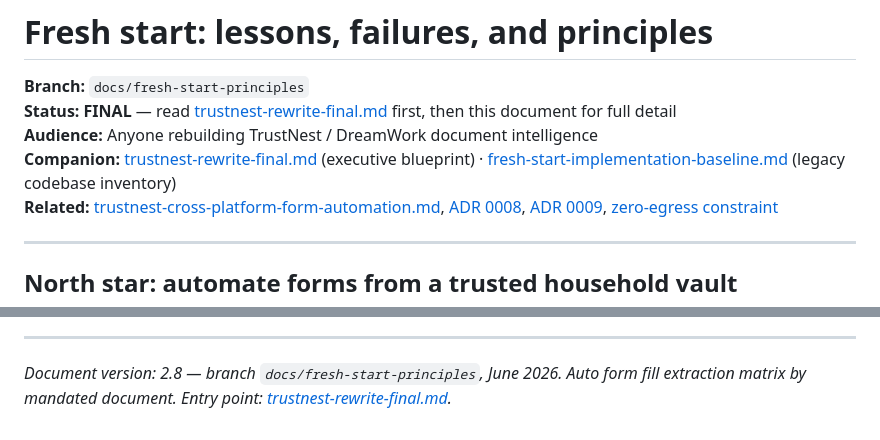
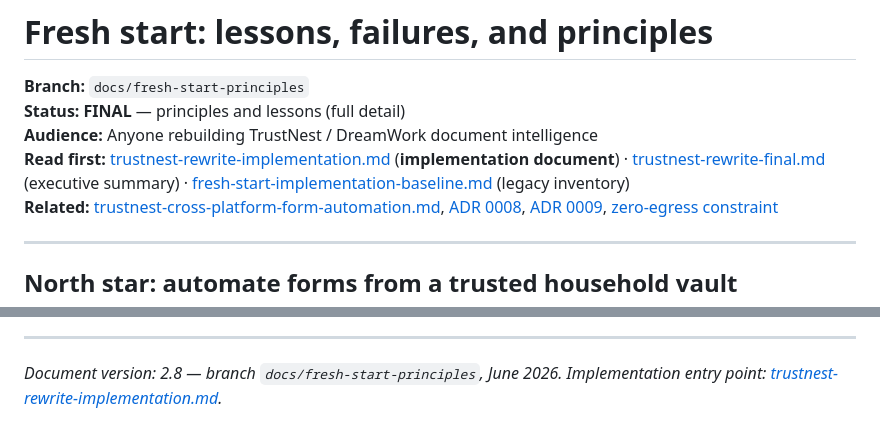
Before and after one commit to gangavhi/dream-work-reality, a Markdown page: docs/fresh-start-lessons-and-principles.md, 2 parts joined by grey strips. Drawn GitHub-style.

```diff
--- a/docs/fresh-start-lessons-and-principles.md
+++ b/docs/fresh-start-lessons-and-principles.md
@@ -1,9 +1,9 @@
 # Fresh start: lessons, failures, and principles
 
 **Branch:** `docs/fresh-start-principles`
-**Status:** **FINAL** — read [trustnest-rewrite-final.md](trustnest-rewrite-final.md) first, then this document for full detail
+**Status:** **FINAL** — principles and lessons (full detail)
 **Audience:** Anyone rebuilding TrustNest / DreamWork document intelligence
-**Companion:** [trustnest-rewrite-final.md](trustnest-rewrite-final.md) (executive blueprint) · [fresh-start-implementation-baseline.md](fresh-start-implementation-baseline.md) (legacy codebase inventory)
+**Read first:** [trustnest-rewrite-implementation.md](trustnest-rewrite-implementation.md) (**implementation document**) · [trustnest-rewrite-final.md](trustnest-rewrite-final.md) (executive summary) · [fresh-start-implementation-baseline.md](fresh-start-implementation-baseline.md) (legacy inventory)
 **Related:** [trustnest-cross-platform-form-automation.md](trustnest-cross-platform-form-automation.md), [ADR 0008](adr/0008-provenance-and-field-value-history.md), [ADR 0009](adr/0009-proximity-sharing-ble-secure-channel-time-bound-grants.md), [zero-egress constraint](trustnest-zero-egress-design-constraint.md)
 
 ---
@@ -1676,4 +1676,4 @@ When the acceptance matrix and all ship gates are green on photos, we release **
 
 ---
 
-*Document version: 2.8 — branch `docs/fresh-start-principles`, June 2026. Auto form fill extraction matrix by mandated document. Entry point: [trustnest-rewrite-final.md](trustnest-rewrite-final.md).*
+*Document version: 2.8 — branch `docs/fresh-start-principles`, June 2026. Implementation entry point: [trustnest-rewrite-implementation.md](trustnest-rewrite-implementation.md).*
```
Also changed, not shown: docs/trustnest-rewrite-final.md (+8 -6 lines), docs/trustnest-rewrite-implementation.md (added, +392 -0 lines).
